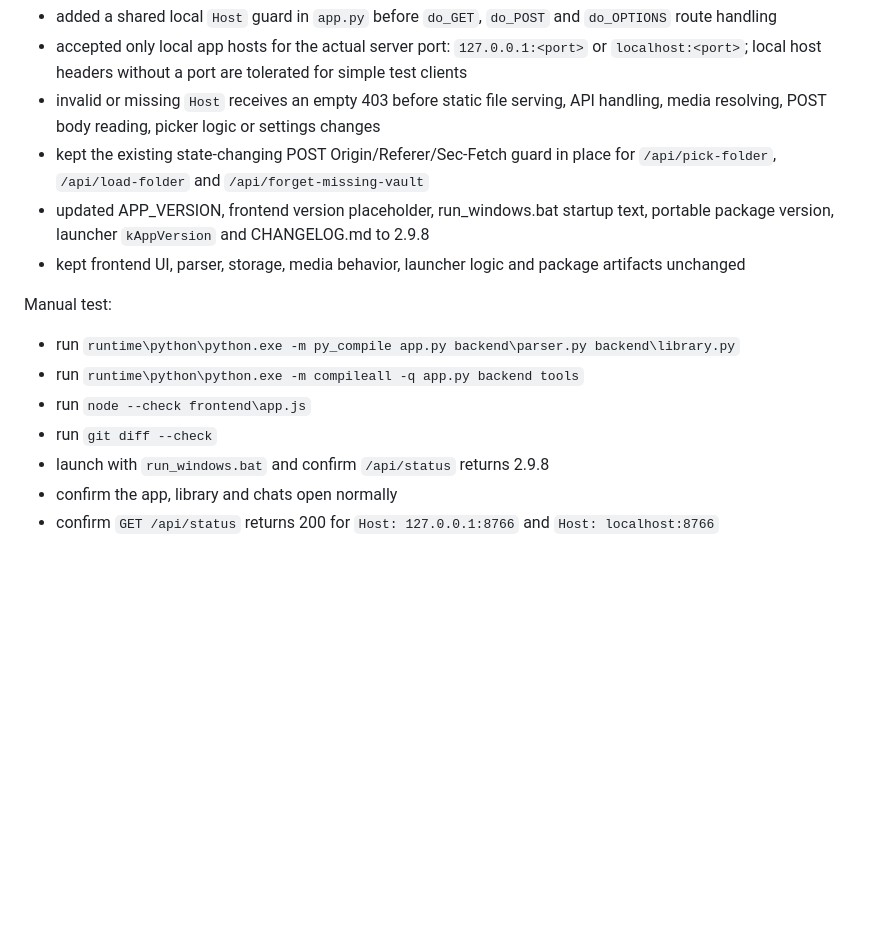
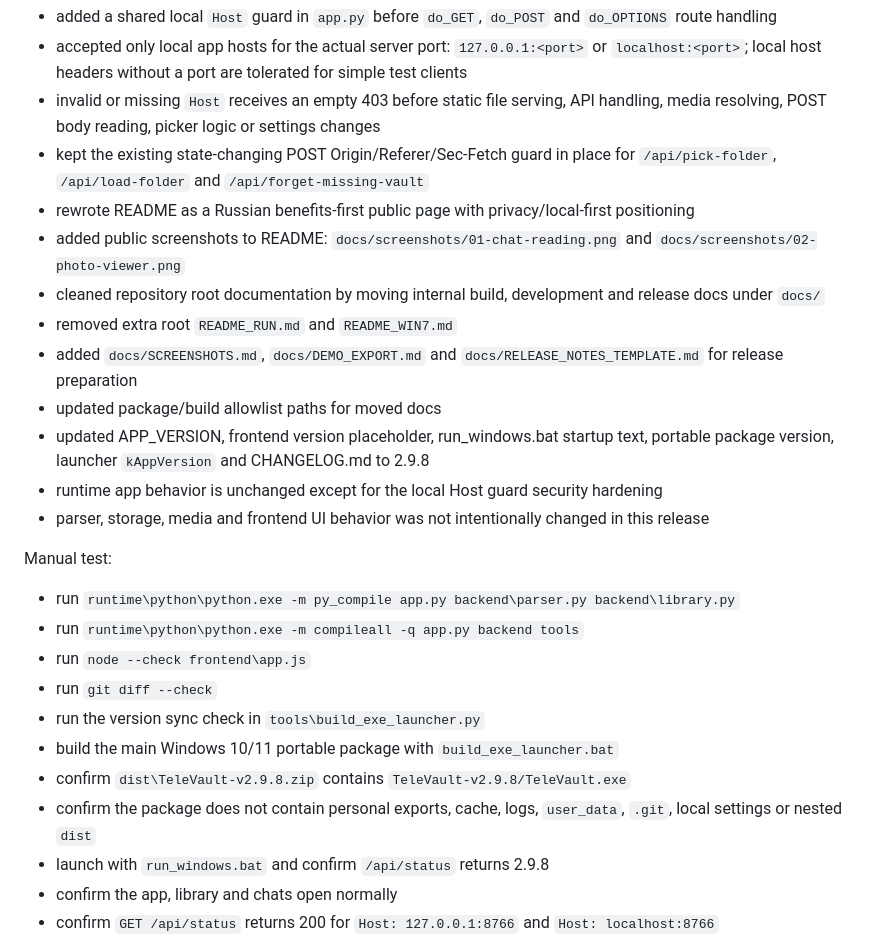
Before and after one commit to serzhberdnyk/televault, a Markdown page: docs/dev/DEVELOPMENT_LOG.md, the part around the change. Rendered like a GitHub page; blank space fills up the shorter version.

Commit message:
docs: sync changelog for v2.9.8

```diff
--- a/docs/dev/DEVELOPMENT_LOG.md
+++ b/docs/dev/DEVELOPMENT_LOG.md
@@ -45,14 +45,25 @@ Changed:
 - accepted only local app hosts for the actual server port: `127.0.0.1:<port>` or `localhost:<port>`; local host headers without a port are tolerated for simple test clients
 - invalid or missing `Host` receives an empty 403 before static file serving, API handling, media resolving, POST body reading, picker logic or settings changes
 - kept the existing state-changing POST Origin/Referer/Sec-Fetch guard in place for `/api/pick-folder`, `/api/load-folder` and `/api/forget-missing-vault`
+- rewrote README as a Russian benefits-first public page with privacy/local-first positioning
+- added public screenshots to README: `docs/screenshots/01-chat-reading.png` and `docs/screenshots/02-photo-viewer.png`
+- cleaned repository root documentation by moving internal build, development and release docs under `docs/`
+- removed extra root `README_RUN.md` and `README_WIN7.md`
+- added `docs/SCREENSHOTS.md`, `docs/DEMO_EXPORT.md` and `docs/RELEASE_NOTES_TEMPLATE.md` for release preparation
+- updated package/build allowlist paths for moved docs
 - updated APP_VERSION, frontend version placeholder, run_windows.bat startup text, portable package version, launcher `kAppVersion` and CHANGELOG.md to 2.9.8
-- kept frontend UI, parser, storage, media behavior, launcher logic and package artifacts unchanged
+- runtime app behavior is unchanged except for the local Host guard security hardening
+- parser, storage, media and frontend UI behavior was not intentionally changed in this release
 
 Manual test:
 - run `runtime\python\python.exe -m py_compile app.py backend\parser.py backend\library.py`
 - run `runtime\python\python.exe -m compileall -q app.py backend tools`
 - run `node --check frontend\app.js`
 - run `git diff --check`
+- run the version sync check in `tools\build_exe_launcher.py`
+- build the main Windows 10/11 portable package with `build_exe_launcher.bat`
+- confirm `dist\TeleVault-v2.9.8.zip` contains `TeleVault-v2.9.8/TeleVault.exe`
+- confirm the package does not contain personal exports, cache, logs, `user_data`, `.git`, local settings or nested `dist`
 - launch with `run_windows.bat` and confirm `/api/status` returns 2.9.8
 - confirm the app, library and chats open normally
 - confirm `GET /api/status` returns 200 for `Host: 127.0.0.1:8766` and `Host: localhost:8766`
```
Also changed, not shown: CHANGELOG.md (+19 -2 lines).
